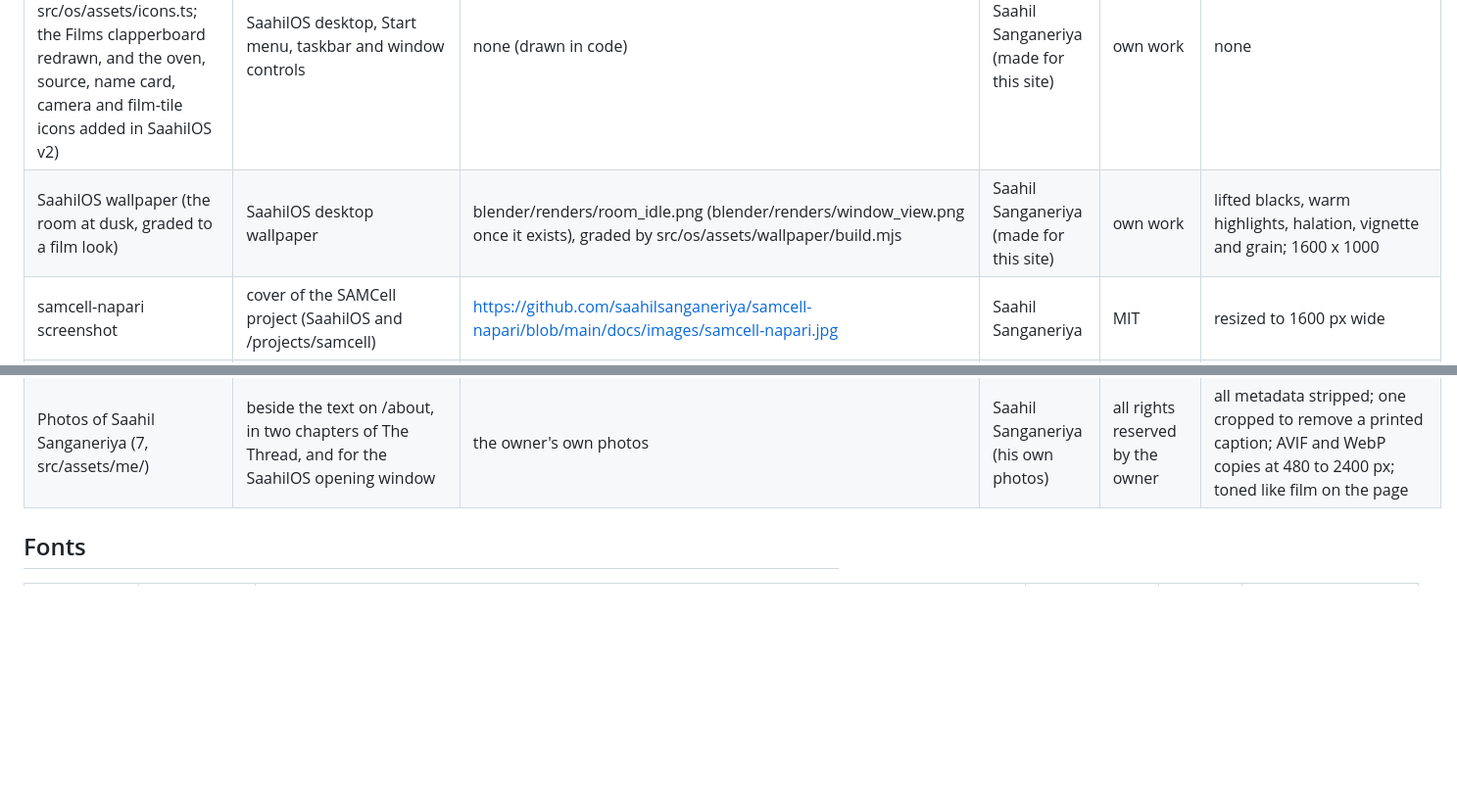
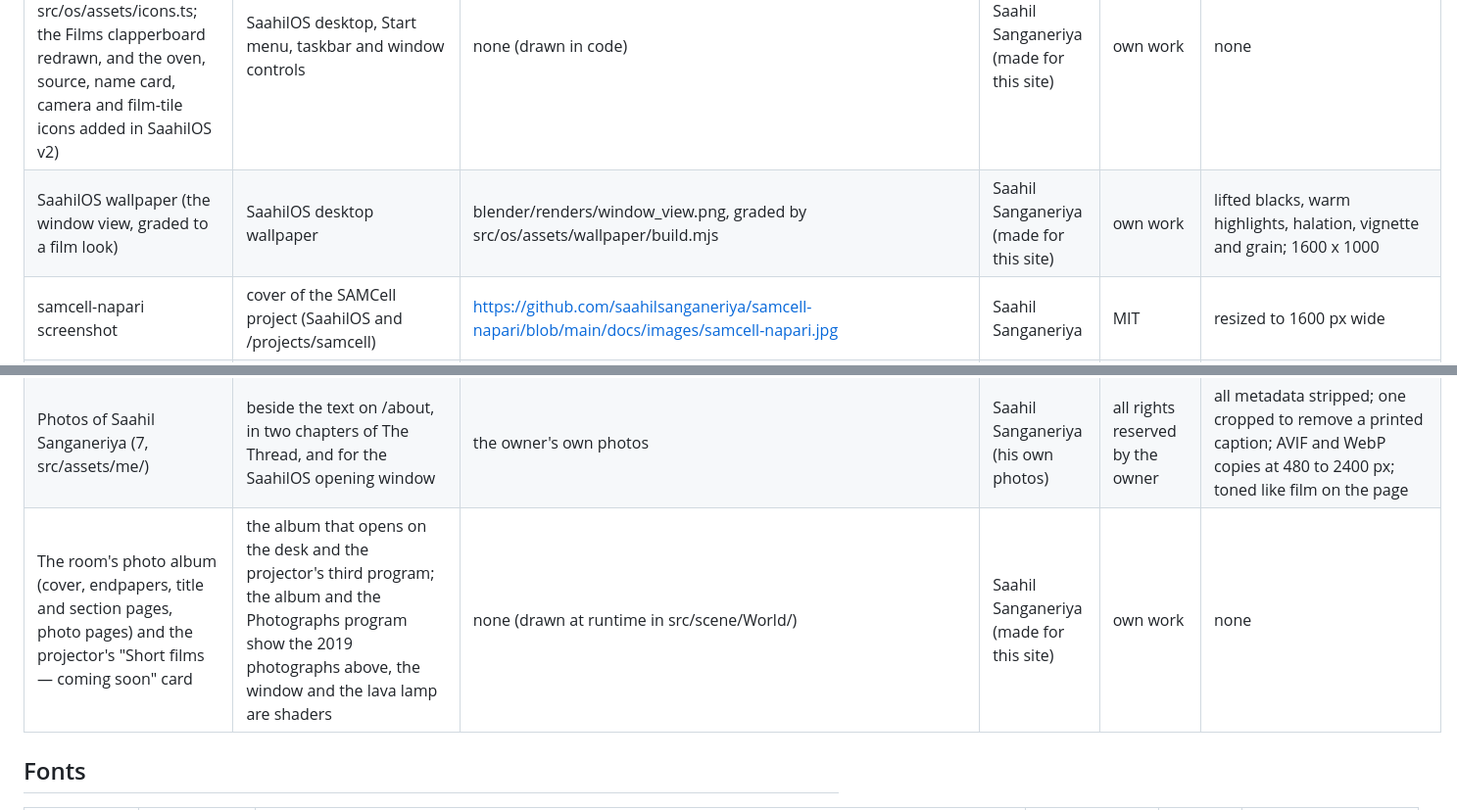
Before and after one commit to saahilsanganeriya/portfolio-website, a Markdown page: blender/ASSETS.md, 2 parts joined by grey strips. Shown at 98% size. Drawn GitHub-style; blank space fills up the shorter version.

```diff
--- a/blender/ASSETS.md
+++ b/blender/ASSETS.md
@@ -75,7 +75,7 @@ permission), heavily edited. Ideas from Alana Goyal's site (MIT). See NOTICE.
 | Chungking Express poster (a tin of pineapple stamped 1 May) | former room poster (retired from the room on 2026-10-12, when the posters became the Letterboxd favourites; kept for the Films app); typographic design, no studio art | blender/posters/chungking-express.svg, drawn by scripts/posters/ | Saahil Sanganeriya (made for this site) | own work | none |
 | Marty Supreme poster (a pimpled hardbat, the ball and the net) | former room poster (retired from the room on 2026-10-12, when the posters became the Letterboxd favourites; kept for the Films app); typographic design, no studio art | blender/posters/marty-supreme.svg, drawn by scripts/posters/ | Saahil Sanganeriya (made for this site) | own work | none |
 | SaahilOS pixel icons (19 icons on 16 x 16, 13 x 7 and 8 x 7 grids, in src/os/assets/icons.ts; the Films clapperboard redrawn, and the oven, source, name card, camera and film-tile icons added in SaahilOS v2) | SaahilOS desktop, Start menu, taskbar and window controls | none (drawn in code) | Saahil Sanganeriya (made for this site) | own work | none |
-| SaahilOS wallpaper (the room at dusk, graded to a film look) | SaahilOS desktop wallpaper | blender/renders/room_idle.png (blender/renders/window_view.png once it exists), graded by src/os/assets/wallpaper/build.mjs | Saahil Sanganeriya (made for this site) | own work | lifted blacks, warm highlights, halation, vignette and grain; 1600 x 1000 |
+| SaahilOS wallpaper (the window view, graded to a film look) | SaahilOS desktop wallpaper | blender/renders/window_view.png, graded by src/os/assets/wallpaper/build.mjs | Saahil Sanganeriya (made for this site) | own work | lifted blacks, warm highlights, halation, vignette and grain; 1600 x 1000 |
 | samcell-napari screenshot | cover of the SAMCell project (SaahilOS and /projects/samcell) | https://github.com/saahilsanganeriya/samcell-napari/blob/main/docs/images/samcell-napari.jpg | Saahil Sanganeriya | MIT | resized to 1600 px wide |
 | SAMCell paper, Figure 3 (the SAMCell pipeline) | figure in the SAMCell window in SaahilOS, credited in its caption | https://doi.org/10.1371/journal.pone.0319532.g003 | Dunnum VandeLoo et al., PLOS ONE (2025) | CC BY 4.0 | resized to 1600 px wide |
 | Four-bay NAS render (`nas_4bay`) | cover of the projectionist project | blender/renders/props/nas_4bay.png | Saahil Sanganeriya (made for this site) | CC0 1.0 | flattened onto grey |
@@ -96,6 +96,7 @@ permission), heavily edited. Ideas from Alana Goyal's site (MIT). See NOTICE.
 | Portrait of Saahil Sanganeriya | story reel, closing frame; /about and /resume | the owner's professional headshot | Saahil Sanganeriya (his own photo) | used by the owner | resized to 640 px |
 | Photographs from the 2019 photo blog "A Narrative in a Frame" (22, src/assets/photography/) | the photography collection: the SaahilOS exhibit and the room's wall prints | https://saahilsanganeriaphotography.wordpress.com/ | Saahil Sanganeriya (his own work) | all rights reserved by the owner | all metadata stripped; AVIF and WebP copies at 480, 960, 1600 px and the original size up to 2400 px |
 | Photos of Saahil Sanganeriya (7, src/assets/me/) | beside the text on /about, in two chapters of The Thread, and for the SaahilOS opening window | the owner's own photos | Saahil Sanganeriya (his own photos) | all rights reserved by the owner | all metadata stripped; one cropped to remove a printed caption; AVIF and WebP copies at 480 to 2400 px; toned like film on the page |
+| The room's photo album (cover, endpapers, title and section pages, photo pages) and the projector's "Short films — coming soon" card | the album that opens on the desk and the projector's third program; the album and the Photographs program show the 2019 photographs above, the window and the lava lamp are shaders | none (drawn at runtime in src/scene/World/) | Saahil Sanganeriya (made for this site) | own work | none |
 
 ## Fonts
 
```
Also changed, not shown: README.md (+2 -2 lines).
